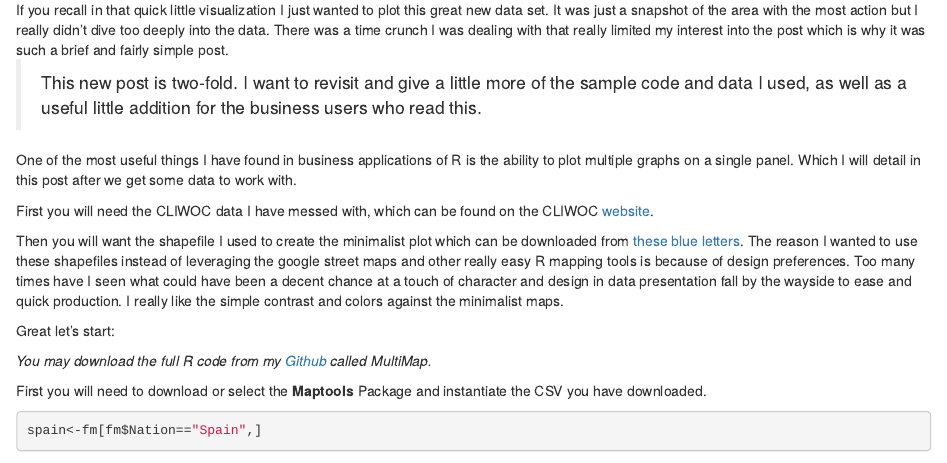
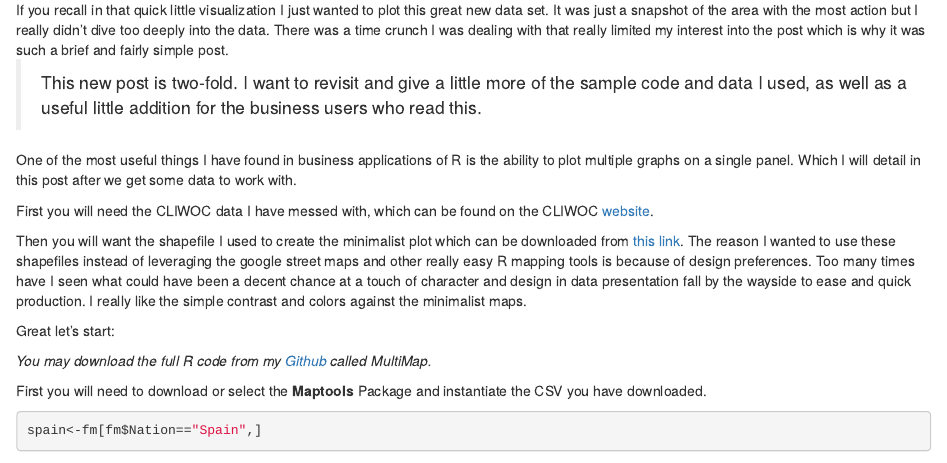
Before and after one commit to awhstin/rprojs, an R Markdown document (content/post/temps.Rmd): the page in a window 1100 px wide, from 200 px down. Rendered offline with R 4.5, knitr and Pandoc, with nearby package versions; some code elsewhere in the file could not run offline.

Commit message:
final post edit

```diff
--- a/content/post/temps.Rmd
+++ b/content/post/temps.Rmd
@@ -21,7 +20,7 @@ One of the most useful things I have found in business applications of R is the
 
 First you will need the CLIWOC data I have messed with, which can be found on the CLIWOC <a href='http://pendientedemigracion.ucm.es/info/cliwoc/'>website</a>.
 
-Then you will want the shapefile I used to create the minimalist plot which can be downloaded from <a href="http://www.naturalearthdata.com/downloads/10m-cultural-vectors/roads/">these blue letters</a>. The reason I wanted to use these shapefiles instead of leveraging the google street maps and other really easy R mapping tools is because of design preferences. Too many times have I seen what could have been a decent chance at a touch of character and design in data presentation fall by the wayside to ease and quick production. I really like the simple contrast and colors against the minimalist maps.
+Then you will want the shapefile I used to create the minimalist plot which can be downloaded from <a href="http://www.naturalearthdata.com/downloads/10m-cultural-vectors/roads/">this link</a>. The reason I wanted to use these shapefiles instead of leveraging the google street maps and other really easy R mapping tools is because of design preferences. Too many times have I seen what could have been a decent chance at a touch of character and design in data presentation fall by the wayside to ease and quick production. I really like the simple contrast and colors against the minimalist maps.
 
 Great let's start:
 
```
Also changed, not shown: content/post/temps.Rmd (1 more changed lines).
